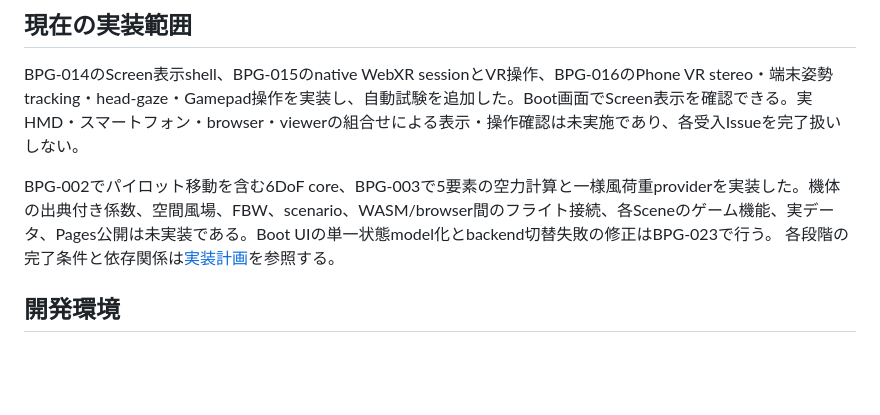
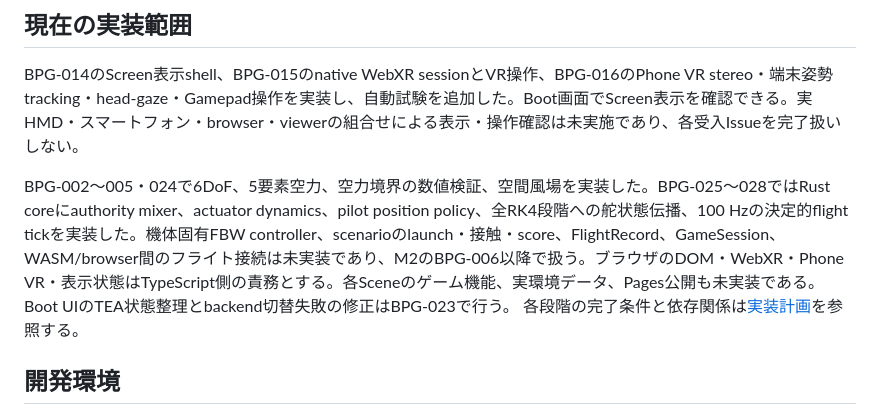
Before and after one commit to tokutori/pr-simulator-game-1, a Markdown page: README.md, the part around the change. Rendered like a GitHub page; blank space fills up the shorter version.

Commit message:
docs: update current Rust implementation status

```diff
--- a/README.md
+++ b/README.md
@@ -10,7 +10,7 @@ keyboard / gamepad、manual / shared / automatic、FBWを備える計画であ
 
 BPG-014のScreen表示shell、BPG-015のnative WebXR sessionとVR操作、BPG-016のPhone VR stereo・端末姿勢tracking・head-gaze・Gamepad操作を実装し、自動試験を追加した。Boot画面でScreen表示を確認できる。実HMD・スマートフォン・browser・viewerの組合せによる表示・操作確認は未実施であり、各受入Issueを完了扱いしない。
 
-BPG-002でパイロット移動を含む6DoF core、BPG-003で5要素の空力計算と一様風荷重providerを実装した。機体の出典付き係数、空間風場、FBW、scenario、WASM/browser間のフライト接続、各Sceneのゲーム機能、実データ、Pages公開は未実装である。Boot UIの単一状態model化とbackend切替失敗の修正はBPG-023で行う。
+BPG-002〜005・024で6DoF、5要素空力、空力境界の数値検証、空間風場を実装した。BPG-025〜028ではRust coreにauthority mixer、actuator dynamics、pilot position policy、全RK4段階への舵状態伝播、100 Hzの決定的flight tickを実装した。機体固有FBW controller、scenarioのlaunch・接触・score、FlightRecord、GameSession、WASM/browser間のフライト接続は未実装であり、M2のBPG-006以降で扱う。ブラウザのDOM・WebXR・Phone VR・表示状態はTypeScript側の責務とする。各Sceneのゲーム機能、実環境データ、Pages公開も未実装である。Boot UIのTEA状態整理とbackend切替失敗の修正はBPG-023で行う。
 各段階の完了条件と依存関係は[実装計画](docs/implementation-plan.md)を参照する。
 
 ## 開発環境
```
